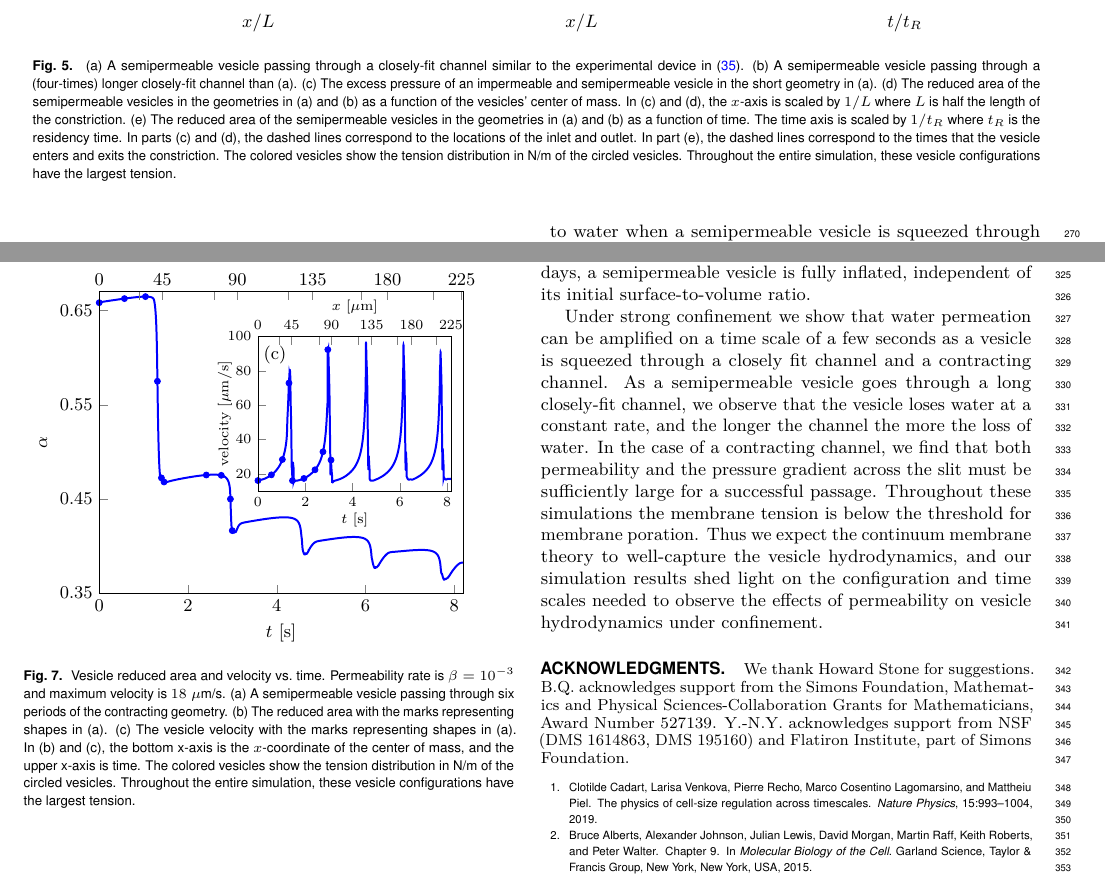
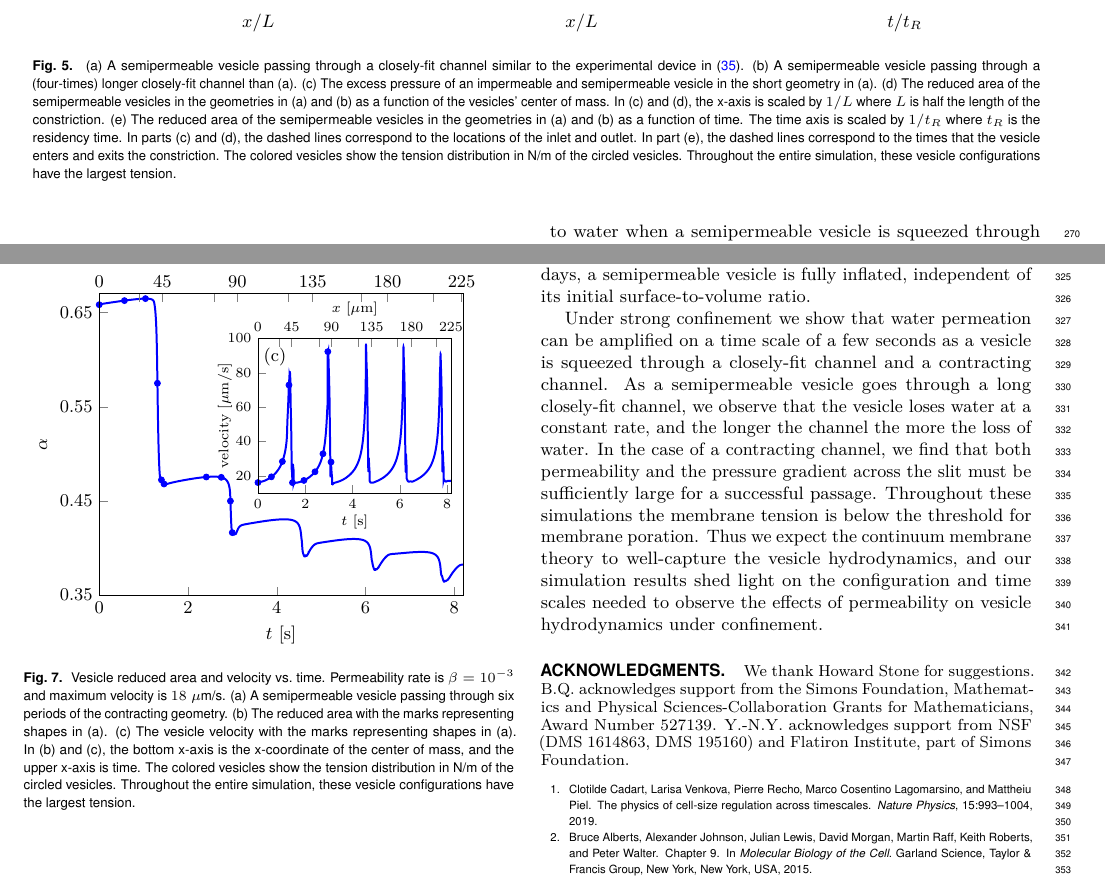
Before and after one commit to quaife/brinkman, a LaTeX document (vesicle_code/docs/permeableVes/main.tex): two parts of pages 6 and 7 of 14, joined at a grey line, cut so that both start at the same text. Compiled offline with pdfLaTeX.

Commit message:
small fixes

```diff
--- a/vesicle_code/docs/permeableVes/main.tex
+++ b/vesicle_code/docs/permeableVes/main.tex
@@ -601,7 +601,7 @@ further away vesicle is relative to the flow center at $y=0$.
    excess pressure of an impermeable and semipermeable vesicle in the
    short geometry in (a). (d) The reduced area of the semipermeable
    vesicles in the geometries in (a) and (b) as a function of the
-   vesicles' center of mass. In (c) and (d), the $x$-axis is scaled by
+   vesicles' center of mass. In (c) and (d), the x-axis is scaled by
    $1/L$ where $L$ is half the length of the constriction. (e) The
    reduced area of the semipermeable vesicles in the geometries in (a)
    and (b) as a function of time. The time axis is scaled by $1/t_R$
@@ -739,13 +739,13 @@ contraction.
   \caption{\label{fig:contractingComposite2} Vesicle reduced area and
   velocity vs.~time. Permeability rate is $\beta = 10^{-3}$ and maximum
   velocity is $18\;\mu$m/s. (a) A semipermeable vesicle passing through
-  six periods of the contracting geometry. (b) The reduced area with
-  the marks representing shapes in (a). (c) The vesicle velocity with
-  the marks representing shapes in (a). In (b) and (c), the bottom
-  x-axis is the $x$-coordinate of the center of mass, and the upper
-  x-axis is time. The colored vesicles show the tension distribution in
-  N/m of the circled vesicles. Throughout the entire simulation, these
-  vesicle configurations have the largest tension.}
+  six periods of the contracting geometry. (b) The reduced area with the
+  marks representing shapes in (a). (c) The vesicle velocity with the
+  marks representing shapes in (a). In (b) and (c), the bottom x-axis is
+  the x-coordinate of the center of mass, and the upper x-axis is time.
+  The colored vesicles show the tension distribution in N/m of the
+  circled vesicles. Throughout the entire simulation, these vesicle
+  configurations have the largest tension.}
 \end{figure}
 
 
@@ -783,7 +783,7 @@ fully inflated, independent of its initial surface-to-volume ratio.
 
 Under strong confinement we show that water permeation can be amplified
 on a time scale of a few seconds as a vesicle is squeezed through a
-closely fit channel and a contracting channel. As a semipermeable
+closely-fit channel and a contracting channel. As a semipermeable
 vesicle goes through a long closely-fit channel, we observe that the
 vesicle loses water at a constant rate, and the longer the channel the
 more the loss of water. In the case of a contracting channel, we find
```
Also changed, not shown: vesicle_code/docs/permeableVes/figures/parabolicImpermeable.tikz (+2 -1 lines), vesicle_code/docs/permeableVes/figures/parabolicImpermeable.pdf.
